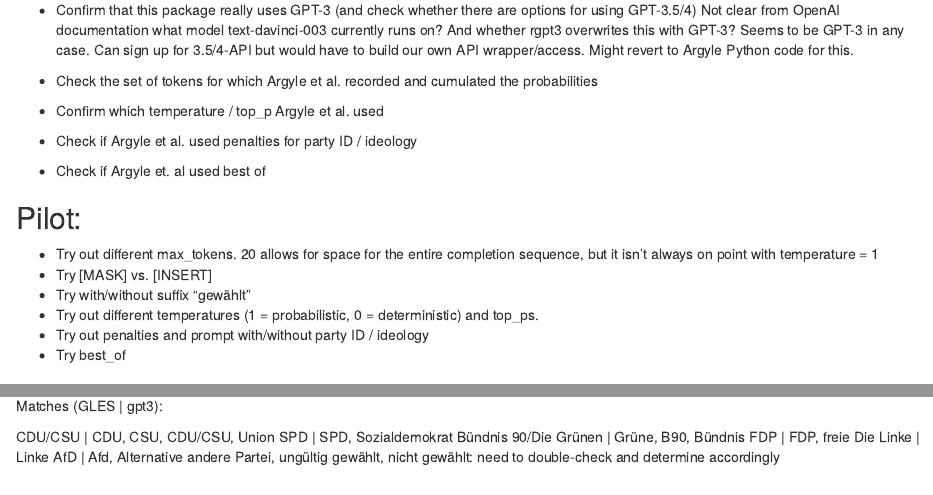
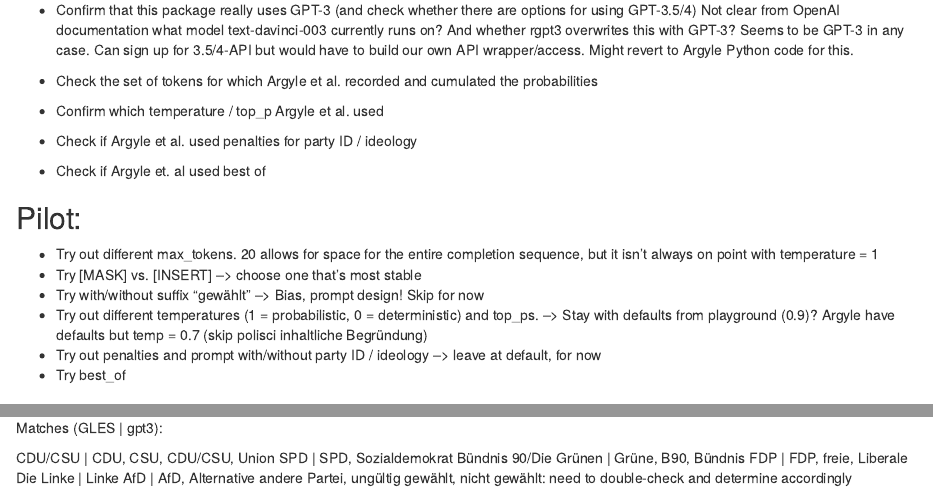
Before and after one commit to leahvdh/Vox-Populi-Vox-AI, an R Markdown document (GPT4PO_API_Script.Rmd): the page in a window 1100 px wide, from 1120 px down, and a second part further down, joined at a grey line. Rendered offline with R 4.5, knitr and Pandoc, with nearby package versions; some code elsewhere in the file could not run offline; common packages that the code uses without loading them are loaded.

Commit message:
Added notes from last meeting

````diff
--- a/GPT4PO_API_Script.Rmd
+++ b/GPT4PO_API_Script.Rmd
@@ -69,10 +69,10 @@
 
 ## Pilot:
 - Try out different max_tokens. 20 allows for space for the entire completion sequence, but it isn't always on point with temperature = 1
-- Try [MASK] vs. [INSERT]
-- Try with/without suffix "gewählt"
-- Try out different temperatures (1 = probabilistic, 0 = deterministic) and top_ps.
-- Try out penalties and prompt with/without party ID / ideology
+- Try [MASK] vs. [INSERT] --> choose one that's most stable
+- Try with/without suffix "gewählt" --> Bias, prompt design! Skip for now
+- Try out different temperatures (1 = probabilistic, 0 = deterministic) and top_ps. --> Stay with defaults from playground (0.9)? Argyle have defaults but temp = 0.7 (skip polisci inhaltliche Begründung)
+- Try out penalties and prompt with/without party ID / ideology --> leave at default, for now
 - Try best_of
 
 ## Decisions to make:
@@ -192,9 +194,9 @@
 CDU/CSU | CDU, CSU, CDU/CSU, Union
 SPD | SPD, Sozialdemokrat
 Bündnis 90/Die Grünen | Grüne, B90, Bündnis
-FDP | FDP, freie
+FDP | FDP, freie, Liberale
 Die Linke | Linke
-AfD | Afd, Alternative
+AfD | AfD, Alternative
 andere Partei, ungültig gewählt, nicht gewählt: need to double-check and determine accordingly
 
 ```{r}
````
Also changed, not shown: GPT4PO_API_Script.Rmd (2 more changed lines).
